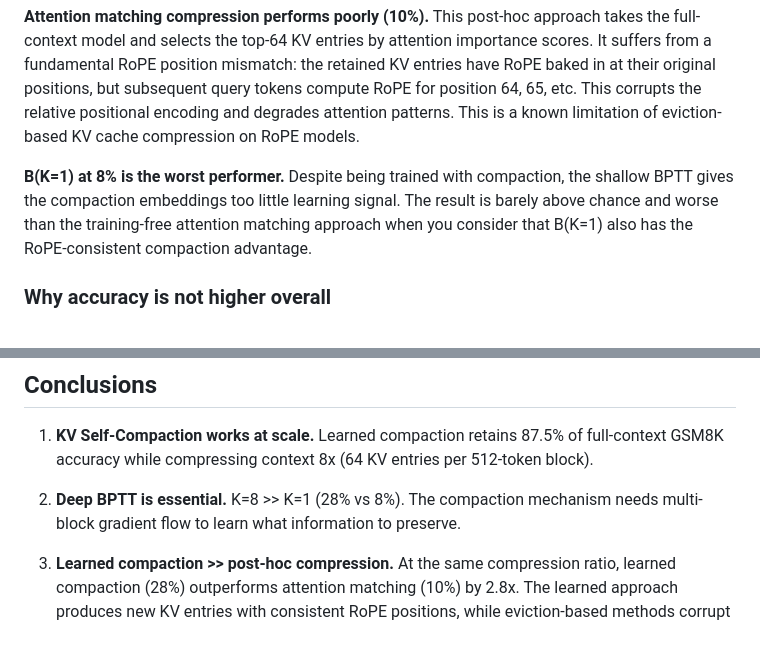
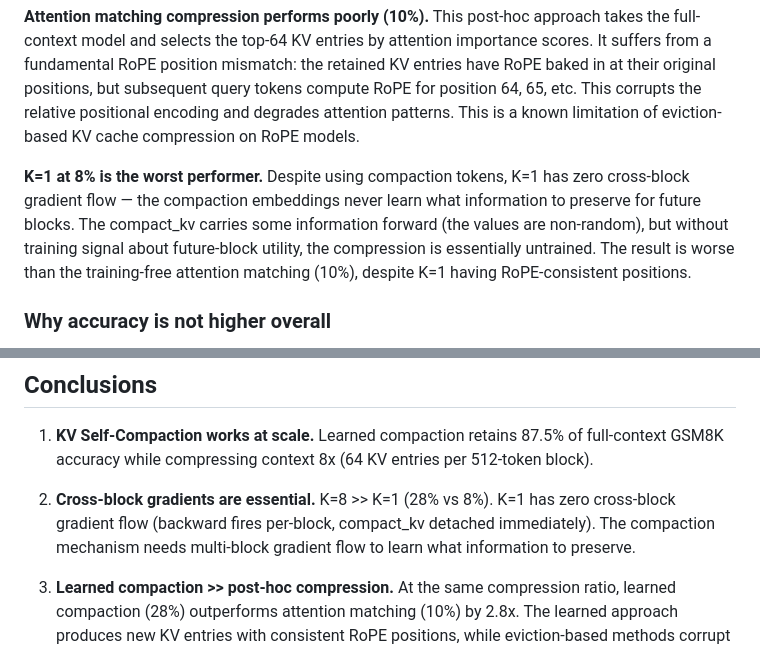
Before and after one commit to HyperPotatoNeo/KV-streams, a Markdown page: report/phase2_results.md, 2 parts joined by grey strips. GitHub-like rendering.

```diff
--- a/report/phase2_results.md
+++ b/report/phase2_results.md
@@ -90,7 +90,7 @@ Takes the full-context model (Condition A) and applies post-hoc KV cache compres
 
 **Attention matching compression performs poorly (10%).** This post-hoc approach takes the full-context model and selects the top-64 KV entries by attention importance scores. It suffers from a fundamental RoPE position mismatch: the retained KV entries have RoPE baked in at their original positions, but subsequent query tokens compute RoPE for position 64, 65, etc. This corrupts the relative positional encoding and degrades attention patterns. This is a known limitation of eviction-based KV cache compression on RoPE models.
 
-**B(K=1) at 8% is the worst performer.** Despite being trained with compaction, the shallow BPTT gives the compaction embeddings too little learning signal. The result is barely above chance and worse than the training-free attention matching approach when you consider that B(K=1) also has the RoPE-consistent compaction advantage.
+**K=1 at 8% is the worst performer.** Despite using compaction tokens, K=1 has zero cross-block gradient flow — the compaction embeddings never learn what information to preserve for future blocks. The compact_kv carries some information forward (the values are non-random), but without training signal about future-block utility, the compression is essentially untrained. The result is worse than the training-free attention matching (10%), despite K=1 having RoPE-consistent positions.
 
 ### Why accuracy is not higher overall
 
@@ -128,7 +128,7 @@ src/inference/
 
 1. **KV Self-Compaction works at scale.** Learned compaction retains 87.5% of full-context GSM8K accuracy while compressing context 8x (64 KV entries per 512-token block).
 
-2. **Deep BPTT is essential.** K=8 >> K=1 (28% vs 8%). The compaction mechanism needs multi-block gradient flow to learn what information to preserve.
+2. **Cross-block gradients are essential.** K=8 >> K=1 (28% vs 8%). K=1 has zero cross-block gradient flow (backward fires per-block, compact_kv detached immediately). The compaction mechanism needs multi-block gradient flow to learn what information to preserve.
 
 3. **Learned compaction >> post-hoc compression.** At the same compression ratio, learned compaction (28%) outperforms attention matching (10%) by 2.8x. The learned approach produces new KV entries with consistent RoPE positions, while eviction-based methods corrupt positional encodings.
 
```
Also changed, not shown: other parts of report/phase2_results.md (+4 -4 lines).
